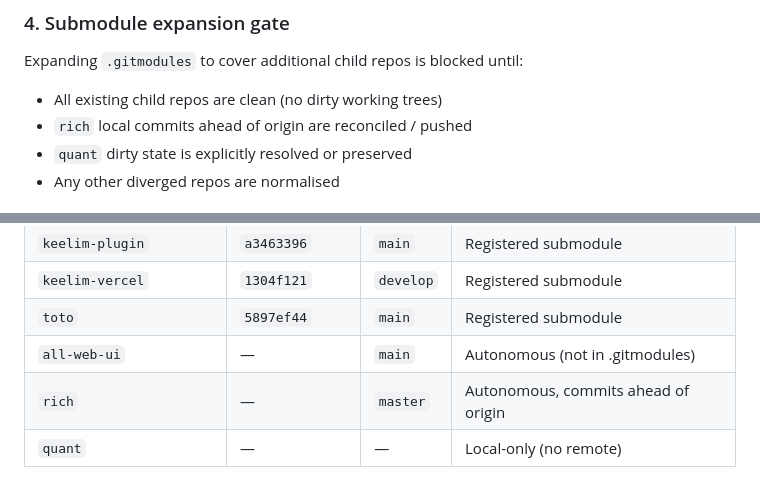
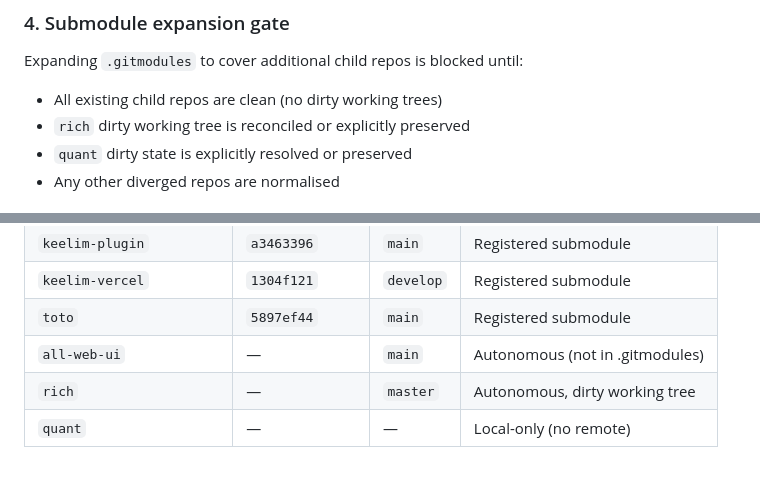
Before and after one commit to keelim/keelim-maestro, a Markdown page: docs/CODEMAPS/WORKSPACE.md, 2 parts joined by grey strips. Drawn GitHub-style.

```diff
--- a/docs/CODEMAPS/WORKSPACE.md
+++ b/docs/CODEMAPS/WORKSPACE.md
@@ -69,7 +69,7 @@ introduced only after child repos are in a clean, pinnable state.
 ### 4. Submodule expansion gate
 Expanding `.gitmodules` to cover additional child repos is blocked until:
 - All existing child repos are clean (no dirty working trees)
-- `rich` local commits ahead of origin are reconciled / pushed
+- `rich` dirty working tree is reconciled or explicitly preserved
 - `quant` dirty state is explicitly resolved or preserved
 - Any other diverged repos are normalised
 
@@ -174,5 +174,5 @@ Files and directories that must **not** be edited from the root:
 | `keelim-vercel` | `1304f121` | `develop` | Registered submodule |
 | `toto` | `5897ef44` | `main` | Registered submodule |
 | `all-web-ui` | — | `main` | Autonomous (not in .gitmodules) |
-| `rich` | — | `master` | Autonomous, commits ahead of origin |
+| `rich` | — | `master` | Autonomous, dirty working tree |
 | `quant` | — | — | Local-only (no remote) |
```
Also changed, not shown: other parts of docs/CODEMAPS/WORKSPACE.md (+1 -1 lines), README.md (+4 -4 lines), docs/CODEMAPS/SUBMODULES.md (+1 -1 lines).
